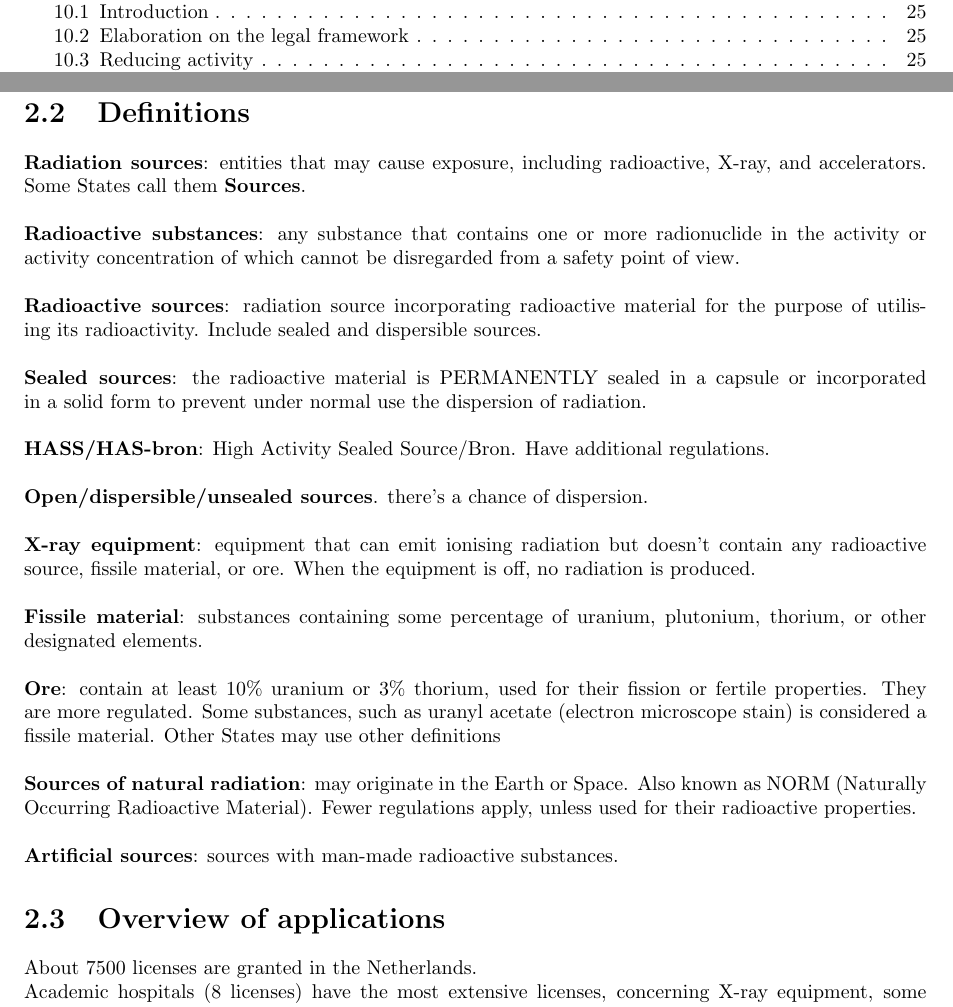
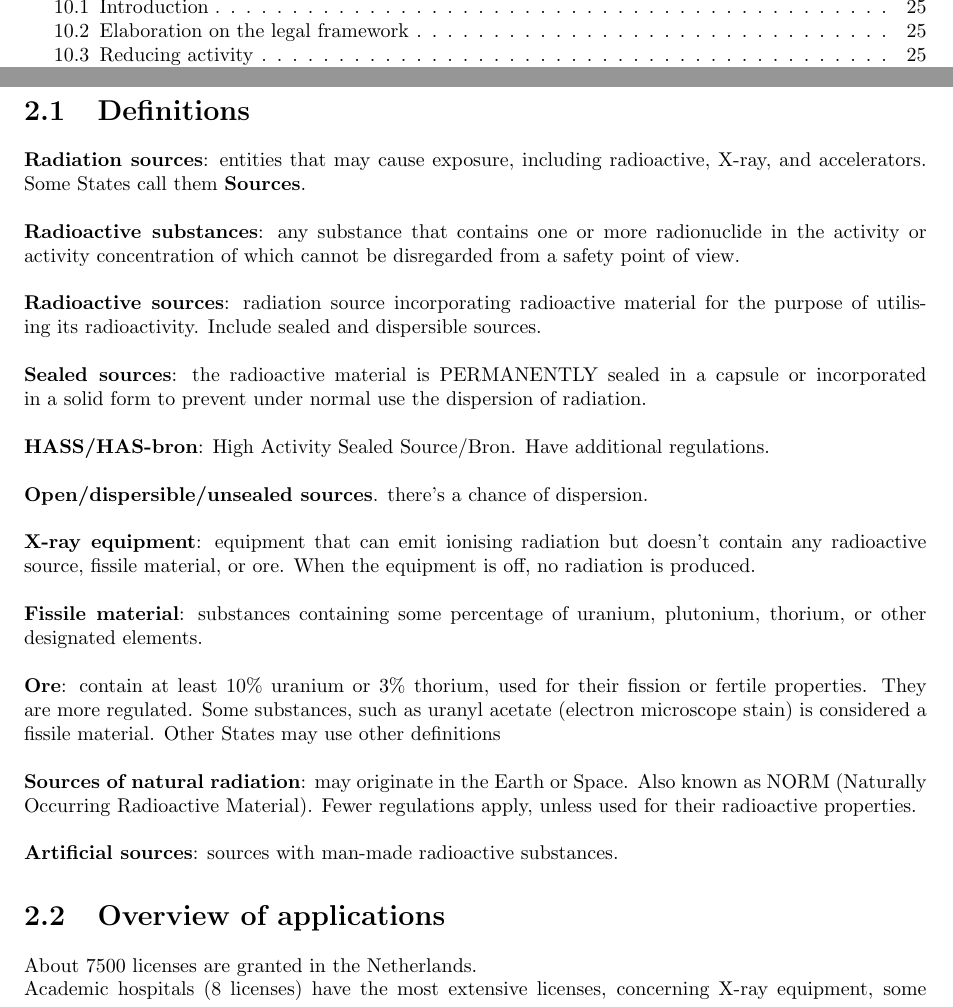
Before and after one commit to Peiprjs/TMS-VRS-D-notes, a LaTeX thesis (main.tex, which reads Book/Chapter 2.tex): two parts of pages 5 and 42 of 60, joined at a grey line, cut at the place of the change. Compiled offline with pdfLaTeX.

Commit message:
Clearing intros

```diff
--- a/Book/Chapter 2.tex
+++ b/Book/Chapter 2.tex
@@ -1,4 +1,3 @@
-\section{Introduction}
 %-------------------------------------------------------------------------------------------------------------------------------------------------------------------------------------------------------------------------------------------------------------------------------------------------------------------------------------%
 \section{Definitions}
 \textbf{Radiation sources}: entities that may cause exposure, including radioactive, X-ray, and accelerators. Some States call them \textbf{Sources}.\\\\
```
Also changed, not shown: Book/Chapter 7.tex (+0 -2 lines), main.pdf.
